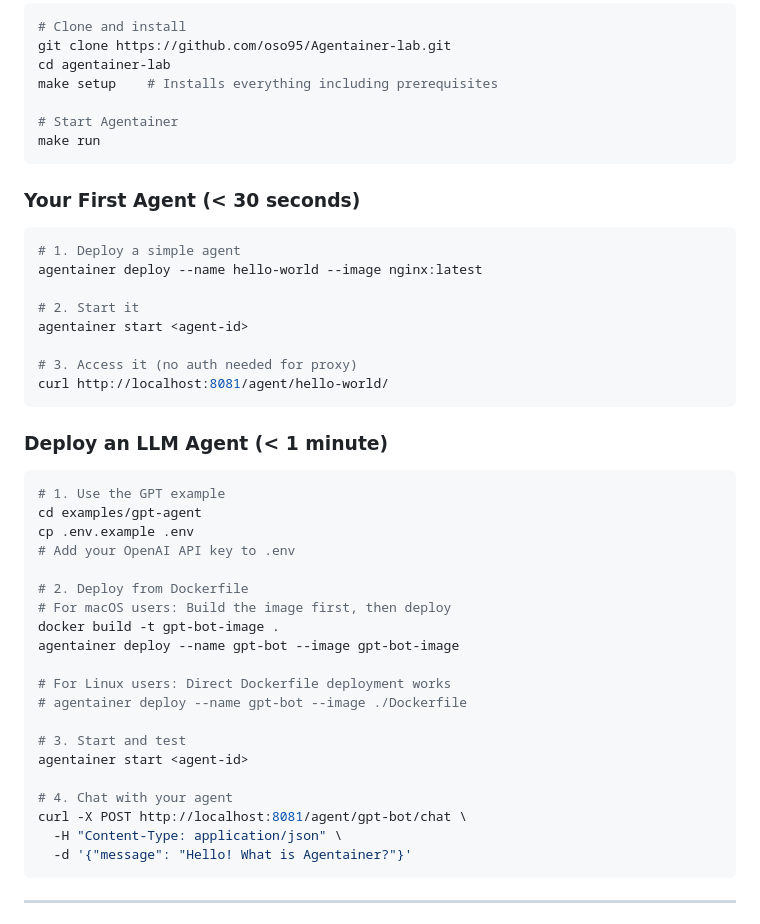
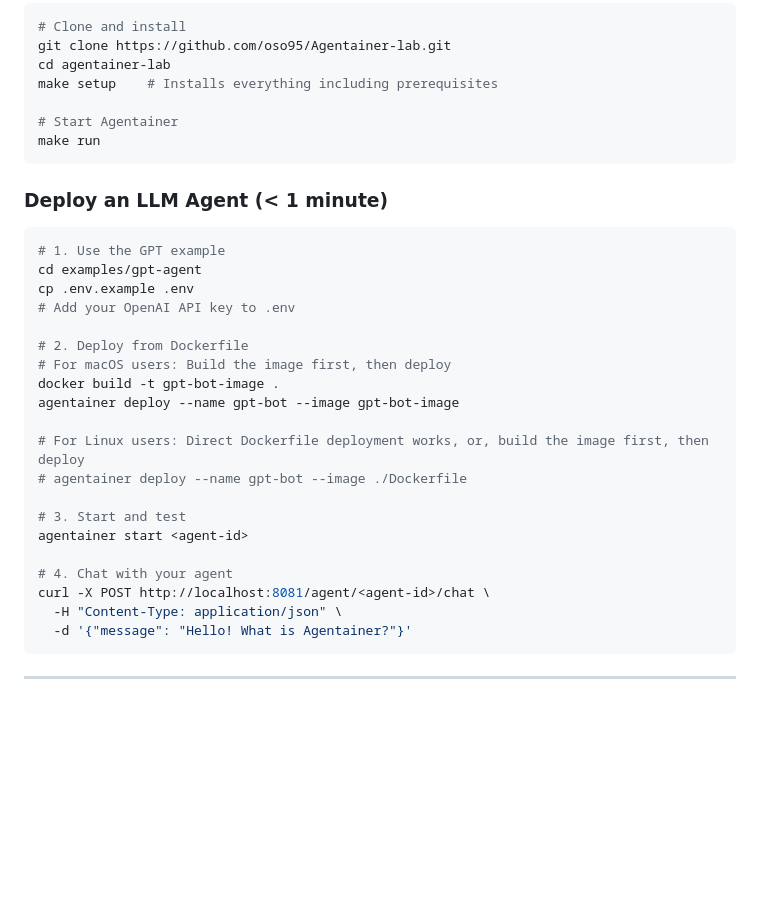
Before and after one commit to oso95/Agentainer-lab, a Markdown page: README.md, the part around the change printed below. Rendered like a GitHub page; blank space fills up the shorter version.

````diff
--- a/README.md
+++ b/README.md
@@ -219,19 +147,6 @@ make setup    # Installs everything including prerequisites
 make run
 ```
 
-### Your First Agent (< 30 seconds)
-
-```bash
-# 1. Deploy a simple agent
-agentainer deploy --name hello-world --image nginx:latest
-
-# 2. Start it
-agentainer start <agent-id>
-
-# 3. Access it (no auth needed for proxy)
-curl http://localhost:8081/agent/hello-world/
-```
-
 ### Deploy an LLM Agent (< 1 minute)
 
 ```bash
@@ -245,14 +160,14 @@ cp .env.example .env
 docker build -t gpt-bot-image .
 agentainer deploy --name gpt-bot --image gpt-bot-image
 
-# For Linux users: Direct Dockerfile deployment works
+# For Linux users: Direct Dockerfile deployment works, or, build the image first, then deploy
 # agentainer deploy --name gpt-bot --image ./Dockerfile
 
 # 3. Start and test
 agentainer start <agent-id>
 
 # 4. Chat with your agent
-curl -X POST http://localhost:8081/agent/gpt-bot/chat \
+curl -X POST http://localhost:8081/agent/<agent-id>/chat \
   -H "Content-Type: application/json" \
   -d '{"message": "Hello! What is Agentainer?"}'
 ```
````
Also changed, not shown: other parts of README.md (+1 -73 lines).
